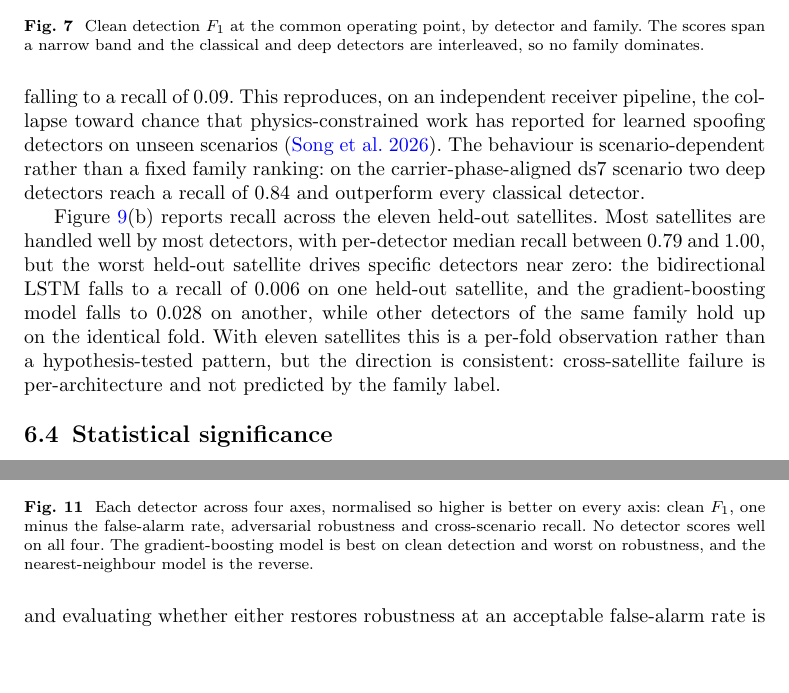
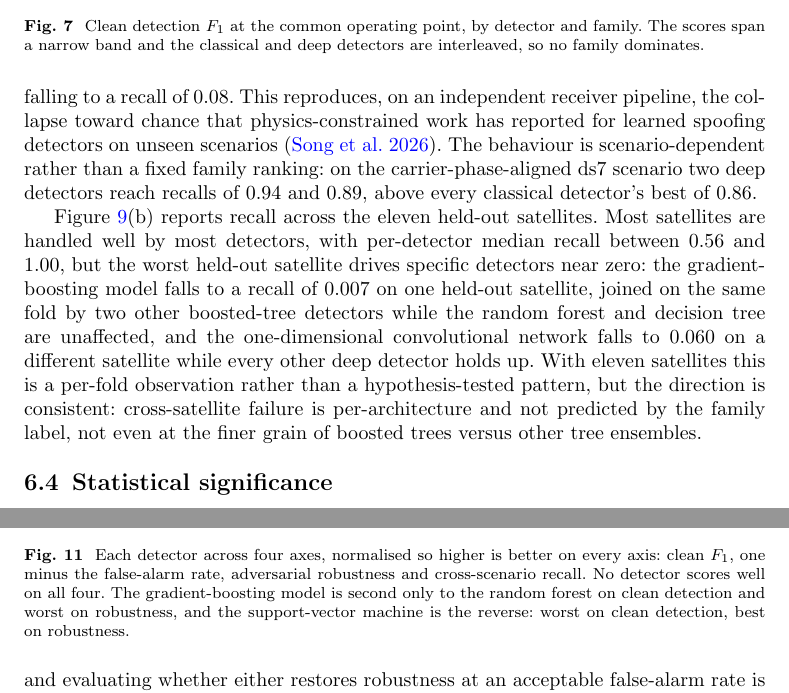
Before and after one commit to Ojerinde/Master_Thesis_Part_A, a LaTeX paper (main.tex, which reads sections/discussion.tex, sections/results.tex): two parts of pages 17 and 21 of 26, joined at a grey line, cut so that both start at the same text, the shorter picture padded with empty space. Compiled offline with pdfLaTeX.

Commit message:
Incorporate full generalization data (cross-scenario + leave-PRN, 14 detectors)
Both protocols now include SVM; numbers throughout the Generalization
section, the abstract, and introduction.tex are rederived from the
complete 196-row dataset rather than patched. Two things changed beyond
just adding SVM's numbers:

- The abstract/introduction's "falling to a mean of 0.52 on an unseen
  overpowered attack" conflated two different quantities in the old
  text (a 3-scenario classical-family average that happened to be
  close to 0.52, not the actual ds2-specific mean, which is 0.26).
  Fixed to report the number the sentence actually describes.
- The "bidirectional LSTM falls to 0.006 on one held-out satellite"
  example no longer holds -- BiLSTM's worst case across all 11 PRNs is
  now 0.797. Replaced with the current most extreme classical (gradient
  boosting, 0.007, joined by two other boosted-tree detectors on the
  same fold) and deep (CNN-1D, 0.060) examples, verified against
  verify_numbers.py's independent per-model computation.

Also fixes a second bug in make_figures.py found while checking the
regenerated fig08: MODEL_ORDER/FAMILY_OF were a hardcoded 13-model list
predating SVM, so fig08 (generalization heatmap + leave-PRN strip)
silently dropped SVM's row even after the data was complete. fig11's
caption is updated to name SVM instead of the now-inaccurate
nearest-neighbour framing, matching what the regenerated figure shows.

PDF rebuilds clean: 0 errors, 0 undefined refs, 0 overfull hboxes.

```diff
--- a/sections/discussion.tex
+++ b/sections/discussion.tex
@@ -41,9 +41,9 @@ the support-vector machine moves from weakest on clean data to hardest to evade.
 \includegraphics[width=\linewidth]{figures/fig11_tradeoff_parallel.pdf}
 \caption{Each detector across four axes, normalised so higher is better on every axis:
 clean $F_1$, one minus the false-alarm rate, adversarial robustness and cross-scenario
-recall. No detector scores well on all four. The gradient-boosting model is best on
-clean detection and worst on robustness, and the nearest-neighbour model is the
-reverse.}
+recall. No detector scores well on all four. The gradient-boosting model is second only
+to the random forest on clean detection and worst on robustness, and the
+support-vector machine is the reverse: worst on clean detection, best on robustness.}
 \label{fig:tradeoff}
 \end{figure}
 
--- a/sections/results.tex
+++ b/sections/results.tex
@@ -117,19 +117,22 @@ deep detectors, with a standard deviation across the held-out scenarios of 0.20
 respectively, and the overpowered ds2 scenario is the worst case for every detector,
-with the random forest falling to a recall of 0.09. This
+with the random forest falling to a recall of 0.08. This
 reproduces, on an independent receiver pipeline, the collapse toward chance that
 physics-constrained work has reported for learned spoofing detectors on unseen
 scenarios \citep{song2026generalized}. The behaviour is scenario-dependent rather than
 a fixed family ranking: on the carrier-phase-aligned ds7 scenario two deep detectors
-reach a recall of 0.84 and outperform every classical detector.
+reach recalls of 0.94 and 0.89, above every classical detector's best of 0.86.
 
 Figure~\ref{fig:generalization}(b) reports recall across the eleven held-out satellites.
 Most satellites are handled well by most detectors, with per-detector median recall
-between 0.79 and 1.00, but the worst held-out satellite drives specific detectors near
-zero: the bidirectional LSTM falls to a recall of 0.006 on one held-out satellite, and
-the gradient-boosting model falls to 0.028 on another, while other detectors of the same
-family hold up on the identical fold. With eleven satellites this is a per-fold
-observation rather than a hypothesis-tested pattern, but the direction is consistent:
-cross-satellite failure is per-architecture and not predicted by the family label.
+between 0.56 and 1.00, but the worst held-out satellite drives specific detectors near
+zero: the gradient-boosting model falls to a recall of 0.007 on one held-out satellite,
+joined on the same fold by two other boosted-tree detectors while the random forest and
+decision tree are unaffected, and the one-dimensional convolutional network falls to
+0.060 on a different satellite while every other deep detector holds up. With eleven
+satellites this is a per-fold observation rather than a hypothesis-tested pattern, but
+the direction is consistent: cross-satellite failure is per-architecture and not
+predicted by the family label, not even at the finer grain of boosted trees versus
+other tree ensembles.
 
 \subsection{Statistical significance}
 \label{sec:res_stats}
```
Also changed, not shown: main.tex (+1 -1 lines), sections/introduction.tex (+1 -1 lines), figures/fig02_signature_timehistory_prn23.pdf, figures/fig03_feature_distributions.pdf, figures/fig04_receiver_validation.pdf, figures/fig05_detection_operating_point.pdf, figures/fig06_fragility_ranking.pdf, figures/fig08_generalization.pdf, figures/fig08_generalization.png, figures/fig09_realizability.pdf, figures/fig10_rank_inversion.pdf, figures/fig11_tradeoff_parallel.pdf, figures/fig11_tradeoff_parallel.png, main.pdf, 1 more files, 1 other file.
